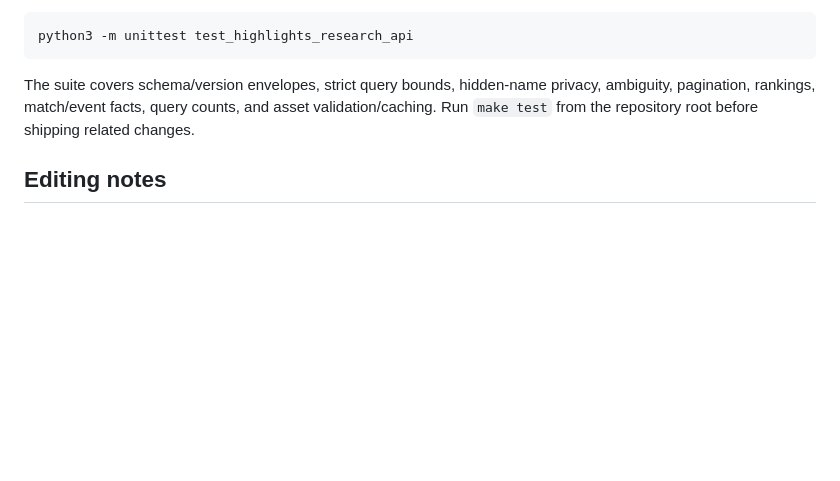
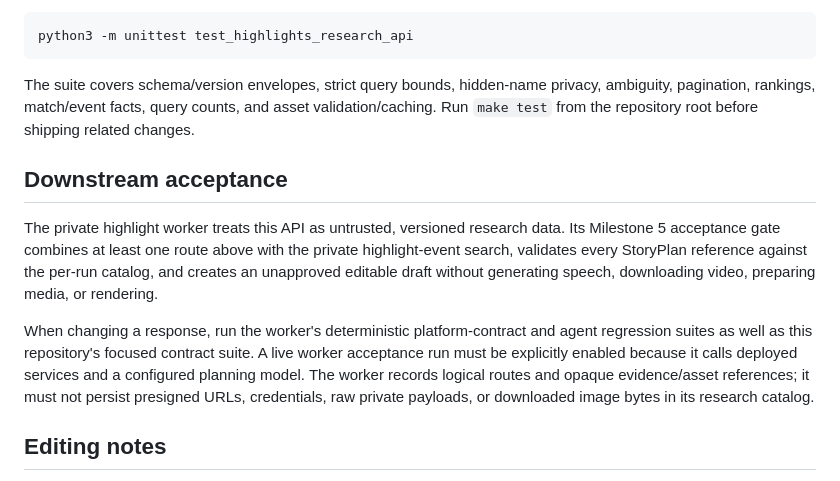
Before and after one commit to weisserw/ibjjf-elo, a Markdown page: docs/features/highlight-research-api.md, the part around the change. GitHub-like rendering; blank space fills up the shorter version.

```diff
--- a/docs/features/highlight-research-api.md
+++ b/docs/features/highlight-research-api.md
@@ -60,6 +60,21 @@ privacy, ambiguity, pagination, rankings, match/event facts, query counts, and
 asset validation/caching. Run `make test` from the repository root before
 shipping related changes.
 
+## Downstream acceptance
+
+The private highlight worker treats this API as untrusted, versioned research
+data. Its Milestone 5 acceptance gate combines at least one route above with the
+private highlight-event search, validates every StoryPlan reference against the
+per-run catalog, and creates an unapproved editable draft without generating
+speech, downloading video, preparing media, or rendering.
+
+When changing a response, run the worker's deterministic platform-contract and
+agent regression suites as well as this repository's focused contract suite. A
+live worker acceptance run must be explicitly enabled because it calls deployed
+services and a configured planning model. The worker records logical routes and
+opaque evidence/asset references; it must not persist presigned URLs, credentials,
+raw private payloads, or downloaded image bytes in its research catalog.
+
 ## Editing notes
 
 - Keep unknown-field behavior strict because the private worker parses exact DTOs.
```
